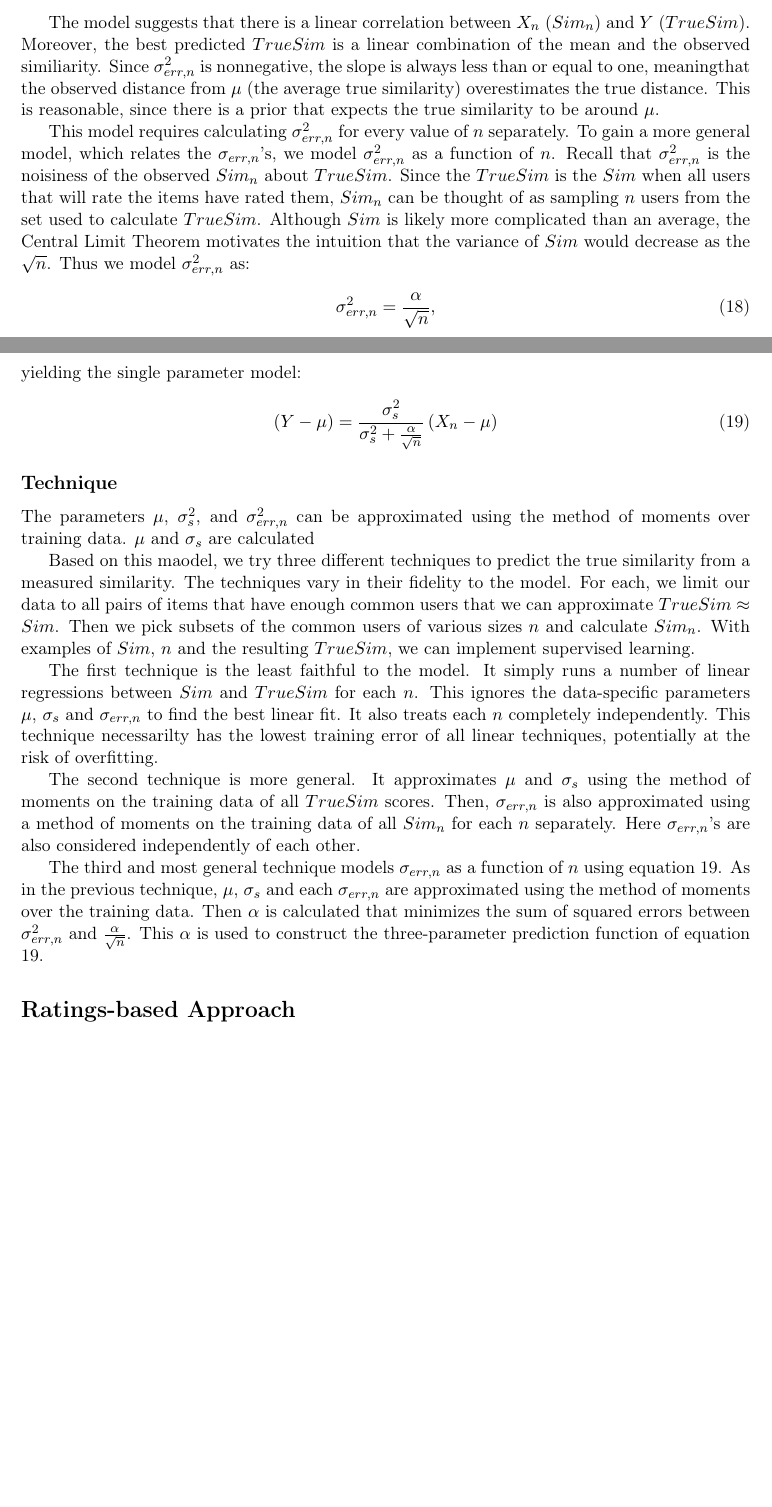
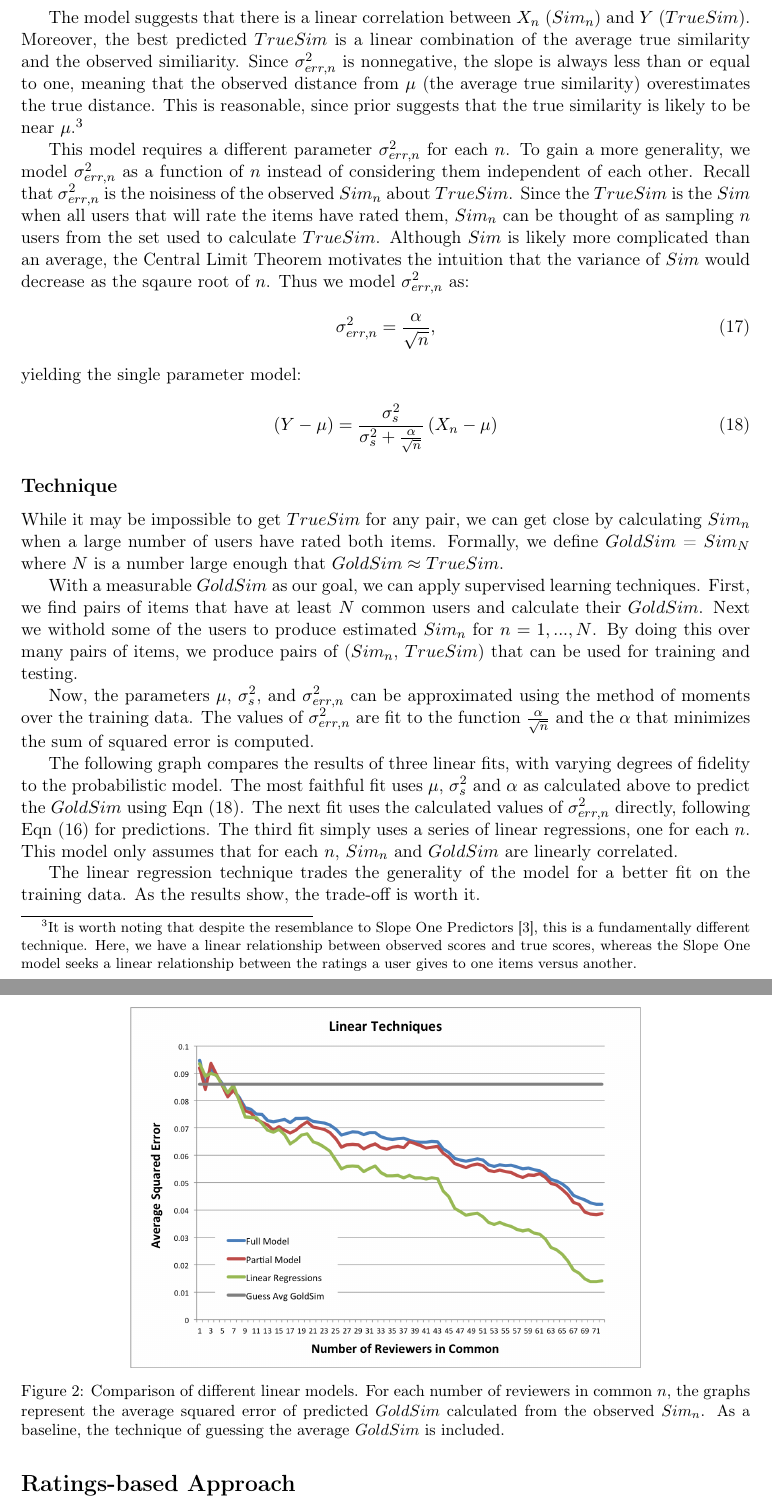
Before and after one commit to wchickering/cs399, a LaTeX document (paper/paper.tex): two parts of pages 4 and 5 of 11 before the commit and two parts of pages 5 and 6 of 12 after it, joined at a grey line, cut so that both start at the same text, the shorter picture padded with empty space. Compiled offline with pdfLaTeX.

Commit message:
Finished linear techniques section. Added graph. Going to bed

```diff
--- a/paper/paper.tex
+++ b/paper/paper.tex
@@ -217,21 +222,26 @@ which can be rewritten as:
 
 The model suggests that there is a linear correlation between $X_n$ ($Sim_n$)
 and $Y$ ($TrueSim$). Moreover, the best predicted $TrueSim$ is a linear
-combination of the mean and the observed similiarity. Since $\sigma_{err,n}^2$ is
-nonnegative, the slope is always less than or equal to one, meaningthat the
+combination of the average true similarity and the observed similiarity. Since $\sigma_{err,n}^2$ is
+nonnegative, the slope is always less than or equal to one, meaning that the
 observed distance from $\mu$ (the average true similarity) overestimates the
-true distance. This is reasonable, since there is a prior that expects the true
-similarity to be around $\mu$.
+true distance. This is reasonable, since prior suggests that the true
+similarity is likely to be near $\mu$.\footnote{It is worth noting that despite
+the resemblance to Slope One Predictors \cite{Lemire1998}, this is a fundamentally
+different technique. Here, we have a linear relationship between observed
+scores and true scores, whereas the Slope One model seeks a linear relationship
+between the ratings a user gives to one items versus another.}
 
-This model requires calculating $\sigma_{err,n}^2$ for every value of $n$
-separately. To gain a more general model, which relates the $\sigma_{err, n}$'s,
-we model $\sigma_{err,n}^2$ as a function of $n$. Recall that $\sigma_{err,n}^2$
-is the noisiness of the observed $Sim_n$ about $TrueSim$. Since the $TrueSim$ is
-the $Sim$ when all users that will rate the items have rated them, $Sim_n$ can be
-thought of as sampling $n$ users from the set used to calculate $TrueSim$.
-Although $Sim$ is likely more complicated than an average, the Central Limit
-Theorem motivates the intuition that the variance of $Sim$ would decrease as the
-$\sqrt{n}$. Thus we model $\sigma_{err,n}^2$ as:
+This model requires a different parameter $\sigma_{err,n}^2$ for each $n$.
+To gain a more generality, we model $\sigma_{err,n}^2$ as a function of $n$
+instead of considering them independent of each other. Recall that
+$\sigma_{err,n}^2$ is the noisiness of the observed $Sim_n$ about $TrueSim$.
+Since the $TrueSim$ is the $Sim$ when all users that will rate the items
+have rated them, $Sim_n$ can be thought of as sampling $n$ users from the
+set used to calculate $TrueSim$. Although $Sim$ is likely more complicated
+than an average, the Central Limit Theorem motivates the intuition that the
+variance of $Sim$ would decrease as the sqaure root of $n$. Thus we model
+$\sigma_{err,n}^2$ as:
 \begin{align}
 \sigma_{err,n}^2 = \frac{\alpha}{\sqrt{n}},
 \end{align}
@@ -241,38 +251,44 @@ yielding the single parameter model:
 \left(X_n-\mu\right)
 \end{align}
 
+
 \subsection*{Technique}
-The parameters $\mu$, $\sigma_{s}^2$, and $\sigma_{err,n}^2$ can be approximated
-using the method of moments over training data. $\mu$ and $\sigma_{s}$ are
-calculated
+While it may be impossible to get $TrueSim$ for any pair, we
+can get close by calculating $Sim_n$ when a large number of users have rated
+both items. Formally, we define $GoldSim$ = $Sim_N$ where $N$ is a number
+large enough that $GoldSim \approx TrueSim$.
 
+With a measurable $GoldSim$ as our goal, we can apply supervised learning
+techniques. First, we find pairs of items that have at least $N$ common users
+and calculate their $GoldSim$. Next we withold some of the users to produce
+estimated $Sim_n$ for $n=1,...,N$. By doing this over many pairs of items, we
+produce pairs of ($Sim_n$, $TrueSim$) that can be used for training and testing.
 
-Based on this maodel, we try three different techniques to predict the true similarity from a
-measured similarity. The techniques vary in their fidelity to the model. For
-each, we limit our data to all pairs of items that have enough common users that
-we can approximate $TrueSim \approx Sim$. Then we pick subsets of the common
-users of various sizes $n$ and calculate $Sim_{n}$. With examples of $Sim$, $n$
-and the resulting $TrueSim$, we can implement supervised learning.
+Now, the parameters $\mu$, $\sigma_{s}^2$, and $\sigma_{err,n}^2$ can be
+approximated using the method of moments over the training data. The values of
+$\sigma_{err,n}^2$ are fit to the function $\frac{\alpha}{\sqrt{n}}$ and the $\alpha$
+that minimizes the sum of squared error is computed.
 
-The first technique is the least faithful to the model. It simply runs a number
-of linear regressions between $Sim$ and $TrueSim$ for each $n$. This ignores the
-data-specific parameters $\mu$, $\sigma_{s}$ and $\sigma_{err,n}$ to find the best
-linear fit. It also treats each $n$ completely independently. This technique
-necessarilty has the lowest training error of all linear techniques, potentially
-at the risk of overfitting.
+The following graph compares the results of three linear fits, with varying
+degrees of fidelity to the probabilistic model. The most faithful fit uses
+$\mu$, $\sigma_{s}^2$ and $\alpha$ as calculated above to predict the $GoldSim$
+using Eqn (18). The next fit uses the calculated values of $\sigma_{err,n}^2$ directly,
+following Eqn (16) for predictions. The third fit simply uses a series of linear
+regressions, one for each $n$. This model only assumes that for each $n$,
+$Sim_n$ and $GoldSim$ are linearly correlated.
 
-The second technique is more general. It approximates $\mu$ and $\sigma_{s}$
-using the method of moments on the training data of all $TrueSim$ scores. Then,
-$\sigma_{err,n}$ is also approximated using a method of moments on the training
-data of all $Sim_n$ for each $n$ separately. Here $\sigma_{err,n}$'s are also
-considered independently of each other.
+\begin{figure}[!htbp]
+    \centering
+    \includegraphics[width=0.7\textwidth]{LinearTechniques.png}
+	\caption{Comparison of different linear models. For each number of reviewers
+    in common $n$, the graphs represent the average squared error of predicted
+    $GoldSim$ calculated from the observed $Sim_n$. As a baseline, the technique
+    of guessing the average $GoldSim$ is included.}
+    \label{fig:Linear}
+\end{figure}
 
-The third and most general technique models $\sigma_{err,n}$ as a function of
-$n$ using equation 19. As in the previous technique, $\mu$, $\sigma_{s}$ and each
-$\sigma_{err,n}$ are approximated using the method of moments over the training
-data. Then $\alpha$ is calculated that minimizes the sum of squared errors
-between $\sigma_{err,n}^2$ and $\frac{\alpha}{\sqrt{n}}$. This $\alpha$ is used to
-construct the three-parameter prediction function of equation 19.
+The linear regression technique trades the generality of the model for a better
+fit on the training data. As the results show, the trade-off is worth it.
 
 \section*{Ratings-based Approach}
 \subsection*{Probabilistic Model}
```
Also changed, not shown: paper/LinearTechniques.png (added), paper/paper.tex (25 more changed lines).
